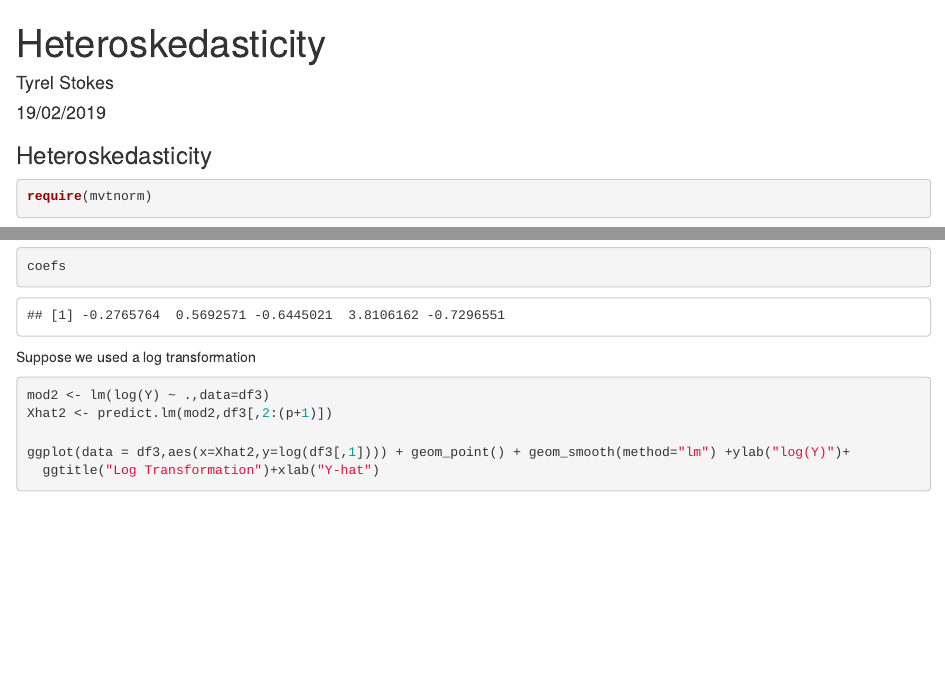
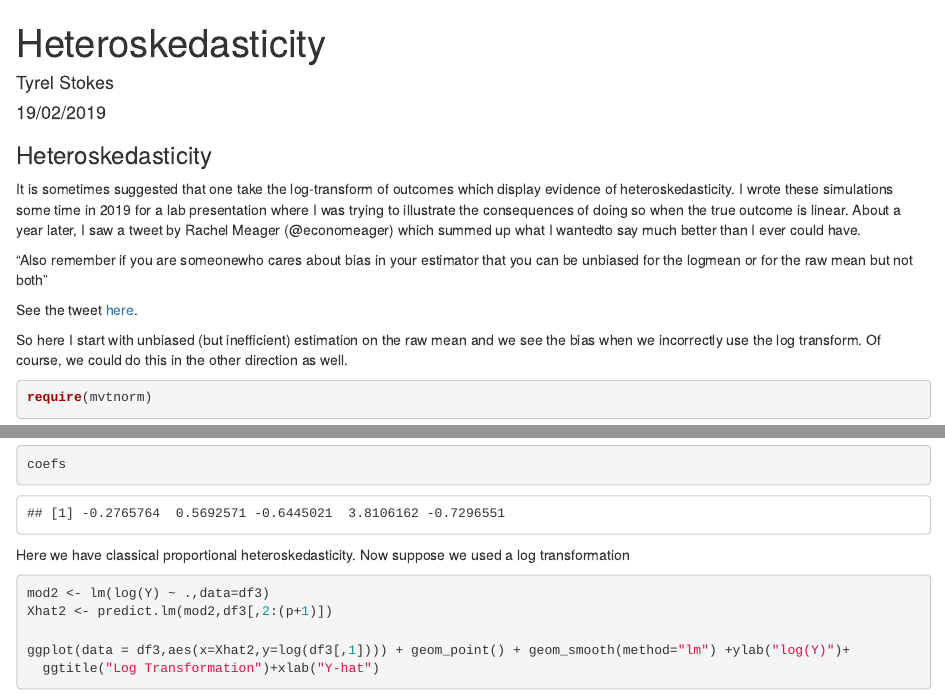
Before and after one commit to tyrelstokes/log_transforms, an R Markdown document (heteroskedasticity.Rmd): the page in a window 1100 px wide, from its top, and a second part further down, joined at a grey line. Rendered offline with R 4.5, knitr and Pandoc, with nearby package versions; code that draws random numbers runs with fixed seeds of ours; some code elsewhere in the file could not run offline.

Commit message:
added text

````diff
--- a/heteroskedasticity.Rmd
+++ b/heteroskedasticity.Rmd
@@ -7,11 +7,19 @@ output: html_document
 
 
 ```{r setup, include=FALSE}
-knitr::opts_chunk$set(echo = TRUE,warning=FALSE)
+knitr::opts_chunk$set(echo = TRUE,warning=FALSE, cache =TRUE)
 ```
 
 
 ### Heteroskedasticity
+
+It is sometimes suggested that one take the log-transform of outcomes which display evidence of heteroskedasticity. I wrote these simulations some time in 2019 for a lab presentation where I was trying to illustrate the consequences of doing so when the true outcome is linear. About a year later, I saw a tweet by Rachel Meager (@economeager) which summed up what I wantedto say much better than I ever could have.
+
+"Also remember if you are someonewho cares about bias in your estimator that you can be unbiased for the logmean or for the raw mean but not both"
+
+See the tweet [here](https://twitter.com/economeager/status/1319250445123096576?s=20&t=fNsM24903WtwwsmkzId8vA).
+
+So here I start with unbiased (but inefficient) estimation on the raw mean and we see the bias when we incorrectly use the log transform. Of course, we could do this in the other direction as well.
 
 ```{r, include =TRUE}
 require(mvtnorm)
@@ -86,11 +94,7 @@ ggplot(data = df3,aes(x=Xhat,y=df3[,1])) + geom_point() + geom_smooth(method="lm
 coefs
 ```
 
-
-
-
-
-Suppose we used a log transformation
+Here we have classical proportional heteroskedasticity. Now suppose we used a log transformation
 
 ```{r,eval=T}
 mod2 <- lm(log(Y) ~ .,data=df3)
````
Also changed, not shown: heteroskedasticity.html (added), heteroskedasticity.Rmd (2 more changed lines).
